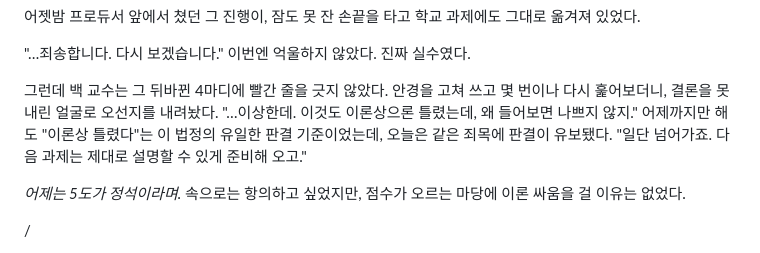
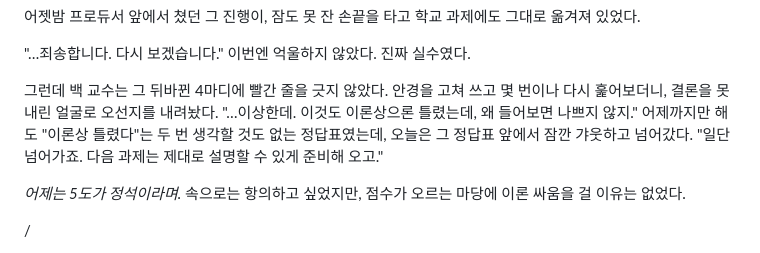
Before and after one commit to multicg/novel-previews, a Markdown page: composer-again/e0003/version-C.md, the part around the change. Rendered like a GitHub page.

Commit message:
버전 C 2·3화 톤 다듬기 — 냉소적 편집 완화
devil 리뷰 이후 사용자가 "코미디 고집이 아니라 안 무겁게"로
톤 제약을 재정정(novel#158)한 데 맞춰, C안(관찰자 풍자)에서
캐논에 없던 냉소적 서술("이 바닥의 계산법", "법정의 판결·죄목"
확장 비유)을 가벼운 톤으로 교체. 캐논에 이미 있던 "판결" 자체
비유는 유지(1화).

```diff
--- a/composer-again/e0003/version-C.md
+++ b/composer-again/e0003/version-C.md
@@ -25,10 +25,10 @@
 그런데 백 교수는 그 뒤바뀐 4마디에 빨간 줄을 긋지 않았다. 안경을
 고쳐 쓰고 몇 번이나 다시 훑어보더니, 결론을 못 내린 얼굴로
 오선지를 내려놨다. "…이상한데. 이것도 이론상으론 틀렸는데, 왜
-들어보면 나쁘지 않지." 어제까지만 해도 "이론상 틀렸다"는 이
-법정의 유일한 판결 기준이었는데, 오늘은 같은 죄목에 판결이
-유보됐다. "일단 넘어가죠. 다음 과제는 제대로 설명할 수 있게
-준비해 오고."
+들어보면 나쁘지 않지." 어제까지만 해도 "이론상 틀렸다"는 두
+번 생각할 것도 없는 정답표였는데, 오늘은 그 정답표 앞에서
+잠깐 갸웃하고 넘어갔다. "일단 넘어가죠. 다음 과제는 제대로
+설명할 수 있게 준비해 오고."
 
 *어제는 5도가 정석이라며.* 속으로는 항의하고 싶었지만, 점수가
 오르는 마당에 이론 싸움을 걸 이유는 없었다.
```
Also changed, not shown: composer-again/e0002/version-C.md (+2 -2 lines).
